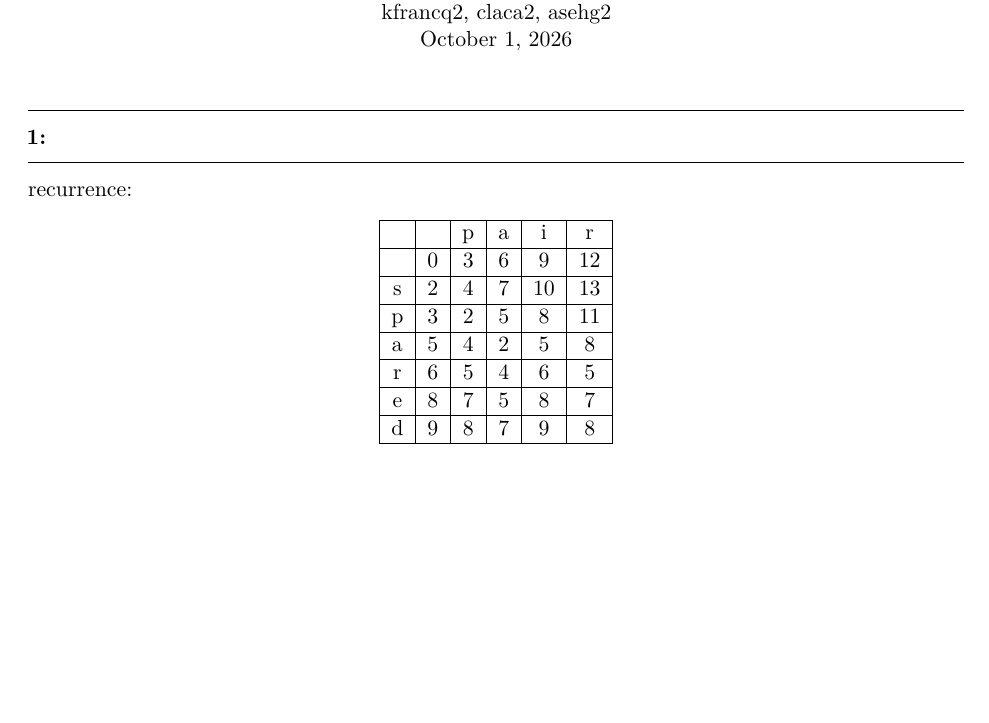
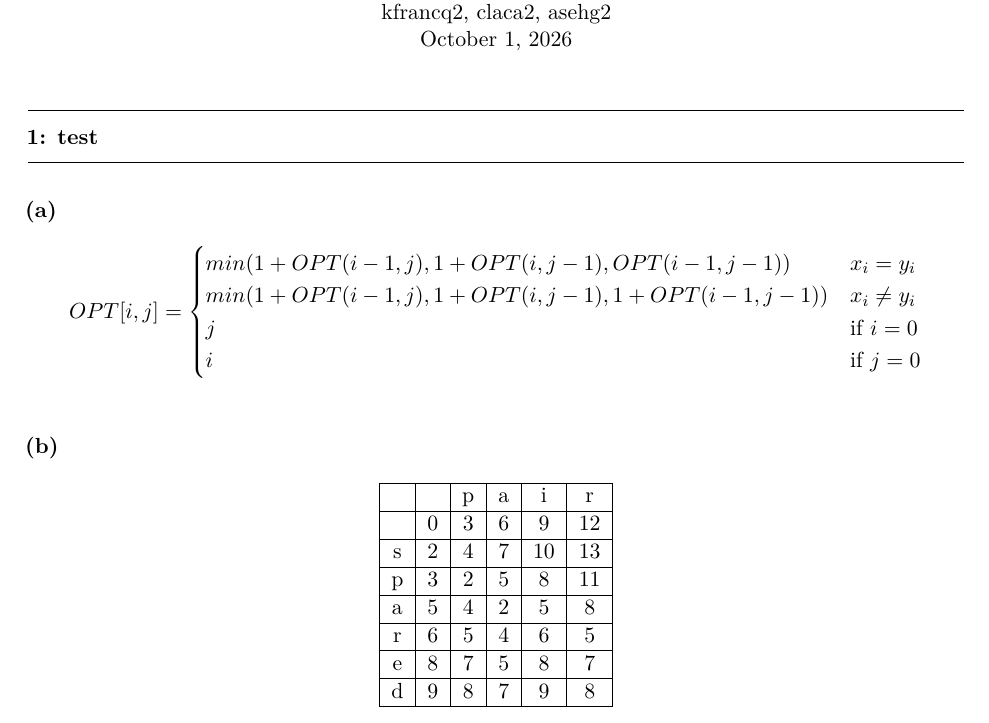
Before and after one commit to AFrancq/401-hw-3, a LaTeX document (hw-3.tex): part of page 1 of 2 before the commit and part of page 1 of 3 after it, cut so that both start at the same text, the shorter picture padded with empty space. Compiled offline with pdfLaTeX.

Commit message:
basic opt

```diff
--- a/hw-3.tex
+++ b/hw-3.tex
@@ -78,9 +78,18 @@
 
 \begin{document}
 \header
-    \begin{question}
-
-    recurrence:
+    \begin{question}{test}
+        \begin{part}
+            \[
+            OPT[i,j] = \begin{cases}
+                min(1 + OPT(i - 1, j), 1 + OPT(i, j - 1), OPT(i - 1, j - 1)) & x_i = y_i       \\
+                min(1 + OPT(i - 1, j), 1 + OPT(i, j - 1), 1 + OPT(i - 1, j - 1))  & x_i \neq y_i  \\
+                j  & \text{if } i = 0                            \\
+                i  & \text{if } j = 0
+            \end{cases}
+            \]
+        \end{part}
+        \begin{part}
             \begin{table}[htbp]
                 \centering
                 \label{tab:my_table}
@@ -96,9 +105,9 @@
                     d & 9 & 8 & 7 & 9 & 8 \\ \hline
                 \end{tabular}
             \end{table}
-
-
-
+        \end{part}
+    \end{question}
+    \begin{question}
 
     \end{question}
     \vfill
```
Lines whose indentation alone changed are shown as unchanged.
